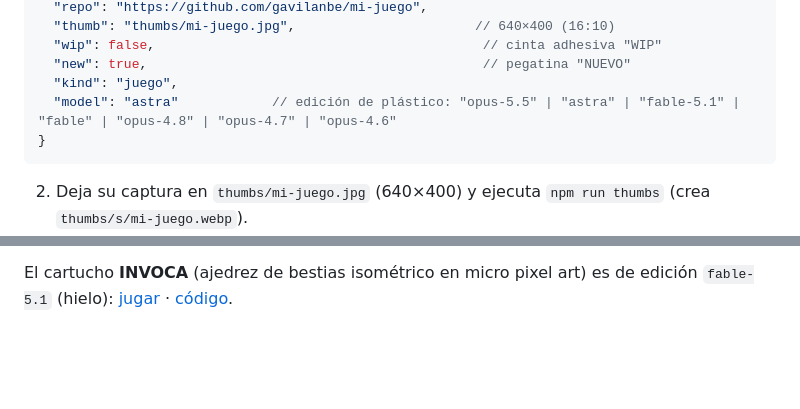
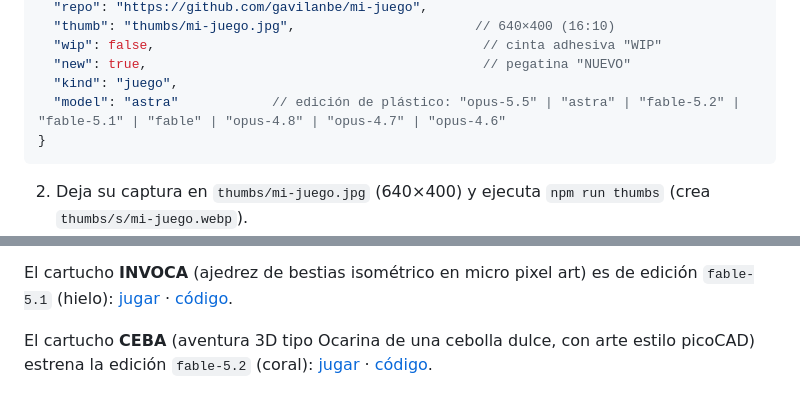
Before and after one commit to gavilanbe/gavilanbe.github.io, a Markdown page: README.md, 2 parts joined by grey strips. GitHub-like rendering; blank space fills up the shorter version.

Commit message:
Add CEBA to the collection and introduce the Fable 5.2 (Coral) edition; clear NEW from the previous batch
Co-Authored-By: Claude Fable 5.2 <noreply@anthropic.com>

````diff
--- a/README.md
+++ b/README.md
@@ -93,7 +93,7 @@ todo lo que usa el plató).
   "wip": false,                                          // cinta adhesiva "WIP"
   "new": true,                                           // pegatina "NUEVO"
   "kind": "juego",
-  "model": "astra"            // edición de plástico: "opus-5.5" | "astra" | "fable-5.1" | "fable" | "opus-4.8" | "opus-4.7" | "opus-4.6"
+  "model": "astra"            // edición de plástico: "opus-5.5" | "astra" | "fable-5.2" | "fable-5.1" | "fable" | "opus-4.8" | "opus-4.7" | "opus-4.6"
 }
 ```
 
@@ -106,3 +106,5 @@ El cartucho **TRAZO** es de edición `astra` (plástico fosforito) y se publica
 El cartucho **NAGU & GAVI · El corazón de la selva** también es `astra`: [jugar](https://gavilanbe.github.io/nagu-gavi/) · [código](https://github.com/gavilanbe/nagu-gavi). Incluye intro con retratos parlantes, cinco semillas de sol y 36 plumas.
 
 El cartucho **INVOCA** (ajedrez de bestias isométrico en micro pixel art) es de edición `fable-5.1` (hielo): [jugar](https://gavilanbe.github.io/invoca/) · [código](https://github.com/gavilanbe/invoca).
+
+El cartucho **CEBA** (aventura 3D tipo Ocarina de una cebolla dulce, con arte estilo picoCAD) estrena la edición `fable-5.2` (coral): [jugar](https://gavilanbe.github.io/ceba/) · [código](https://github.com/gavilanbe/ceba).
````
Also changed, not shown: thumbs/ceba.jpg (added), 5 other files.
